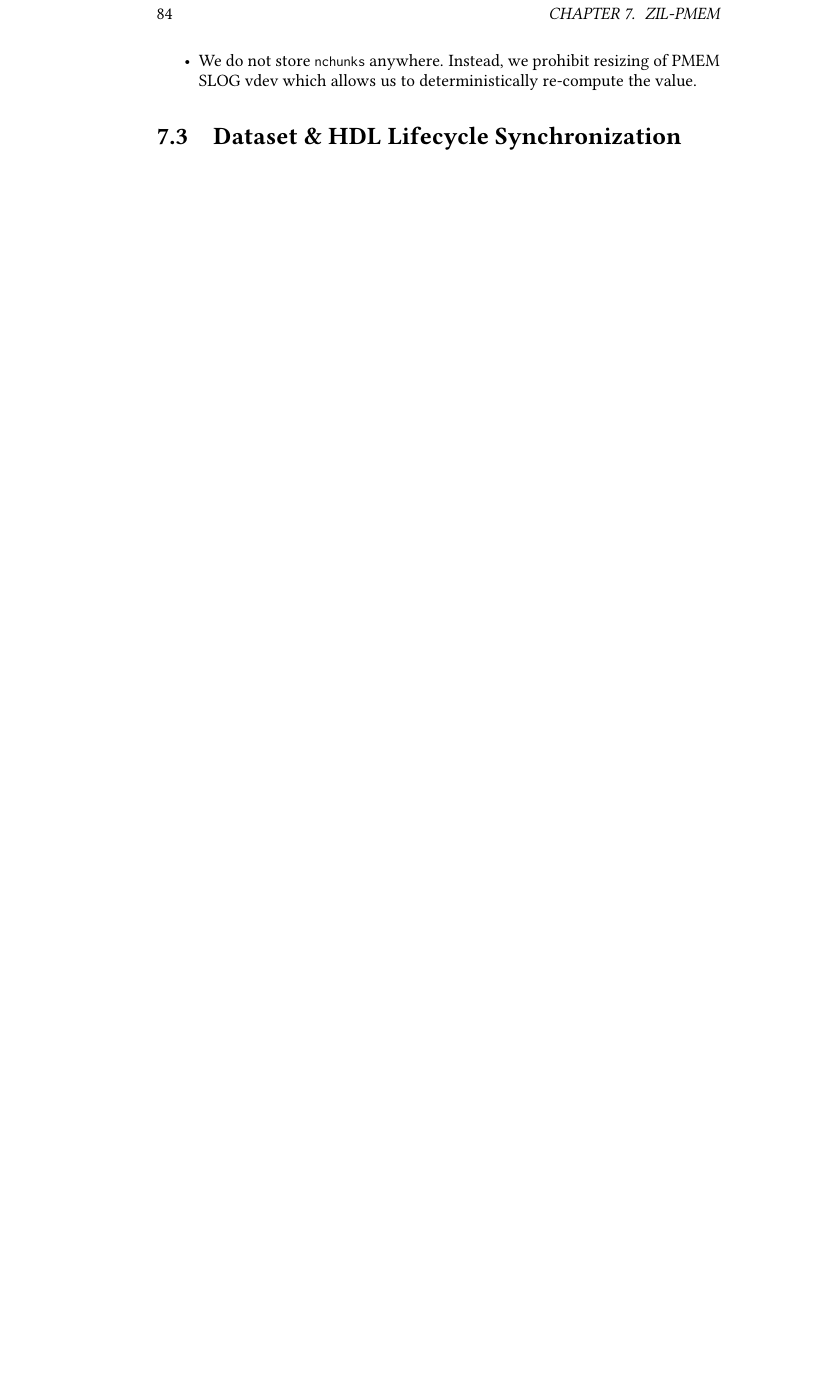
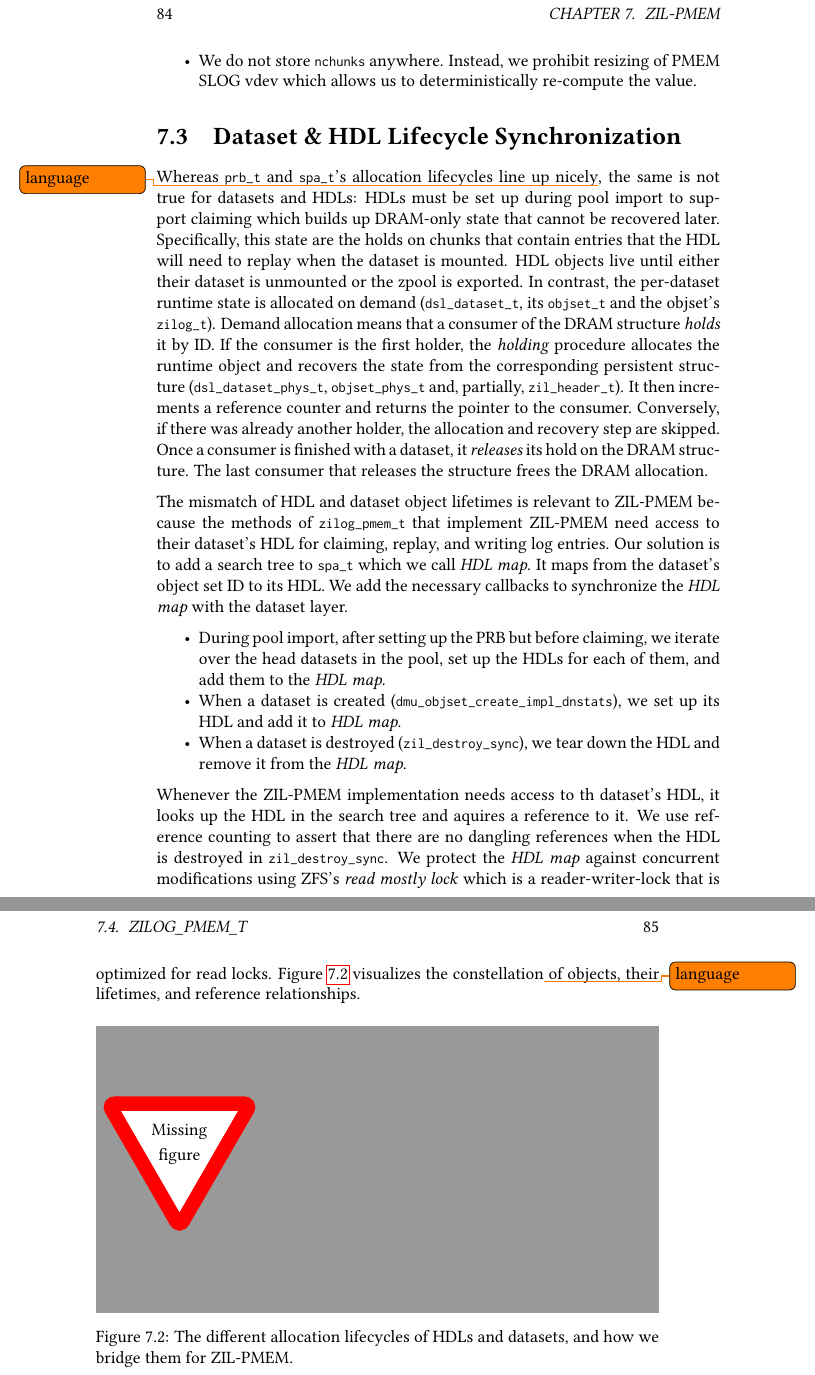
Before and after one commit to problame/master-thesis, a LaTeX thesis (thesis.tex): part of page 90 of 100 before the commit and two parts of pages 90 and 91 of 102 after it, the two joined at a grey line, cut so that both start at the same text, the shorter picture padded with empty space. Compiled offline with pdfLaTeX.

Commit message:
dataset hdl syncup

```diff
--- a/thesis.tex
+++ b/thesis.tex
@@ -2481,29 +2481,40 @@ Due to time constraints, we use a simplistic partitioning scheme that does not n
 \end{itemize}
 
 \section{Dataset \& HDL Lifecycle Synchronization}\label{sec:zilpmem:hdllifecycle}
-
-% The basic problem with the lifecycles is that the chunk allocation state
-% for a given PMEM vdev is excluisvely kept in DRAM. It has the same
-% lifetime as a vdev. Then there's also state per objset (which chunks
-% the objset has claimed) that needs to be kept in DRAM until we export
-% the pool or do replay or destroy the (physical) objset.
-
-% The per-PMEM-vdev state kept in-DRAM has lifetime MIN(spa_t in-DRAM, vdev healthy).
-% That's struct zilpmem_prb_t and the wrapping spa_prb_t.
-
-% The per-objset state (chunks held during claiming) needs to live
-% MIN(spa_t in-DRAM, objset existence). It cannot be stored in the
-% objset_t because objset_t are frequently allocated and freed in
-% dmu_objset_{hold,rele}, particularly during pool import.
-
-% We solve this by storing the per-objset state in the spa_prb_handle_t's
-% which live in spa_zilpmem. spa_prb_handle_t's wrap
-% zilpmem_prb_handle_t's.
-% spa_prb_handle_t's are alloced during claiming or when a dataset is
-% created.
-% spa_prb_handle_t's are freed when a dataset is destroyed or when the
-% spa is unloaded. During spa unload we ensure that the claimed chunks
-% are not overwritten.
+Whereas \lstinline{prb_t} and \lstinline{spa_t}'s allocation lifecycles line up nicely\todo{language}, the same is not true for datasets and HDLs:
+HDLs must be set up during pool import to support claiming which builds up DRAM-only state that cannot be recovered later.
+Specifically, this state are the holds on chunks that contain entries that the HDL will need to replay when the dataset is mounted.
+HDL objects live until either their dataset is unmounted or the zpool is exported.
+In contrast, the per-dataset runtime state is allocated on demand (\lstinline{dsl_dataset_t}, its \lstinline{objset_t} and the objset's \lstinline{zilog_t}).
+Demand allocation means that a consumer of the DRAM structure \textit{holds} it by ID.
+If the consumer is the first holder, the \textit{holding} procedure allocates the runtime object and recovers the state from the corresponding persistent structure (\lstinline{dsl_dataset_phys_t}, \lstinline{objset_phys_t} and, partially, \lstinline{zil_header_t}).
+It then increments a reference counter and returns the pointer to the consumer.
+Conversely, if there was already another holder, the allocation and recovery step are skipped.
+Once a consumer is finished with a dataset, it \textit{releases} its hold on the DRAM structure.
+The last consumer that releases the structure frees the DRAM allocation.
+
+The mismatch of HDL and dataset object lifetimes is relevant to ZIL-PMEM because the methods of \lstinline{zilog_pmem_t} that implement ZIL-PMEM need access to their dataset's HDL for claiming, replay, and writing log entries.
+Our solution is to add a search tree to \lstinline{spa_t} which we call \textit{HDL map}.
+It maps from the dataset's object set ID to its HDL.
+We add the necessary callbacks to synchronize the \textit{HDL map} with the dataset layer.
+%git show ':/make it work (high-level description of what we do in commit msg)'
+\begin{itemize}[noitemsep]
+    \item During pool import, after setting up the PRB but before claiming, we iterate over the head datasets in the pool, set up the HDLs for each of them, and add them to the \textit{HDL map}.
+    \item When a dataset is created (\lstinline{dmu_objset_create_impl_dnstats}), we set up its HDL and add it to \textit{HDL map}.
+    \item When a dataset is destroyed (\lstinline{zil_destroy_sync}), we tear down the HDL and remove it from the \textit{HDL map}.
+\end{itemize}
+
+Whenever the ZIL-PMEM implementation needs access to th dataset's HDL, it looks up the HDL in the search tree and aquires a reference to it.
+We use reference counting to assert that there are no dangling references when the HDL is destroyed in \lstinline{zil_destroy_sync}.
+We protect the \textit{HDL map} against concurrent modifications using ZFS's \textit{read mostly lock} which is a reader-writer-lock that is optimized for read locks.
+Figure~\ref{fig:zilpmem:datasethdlsync} visualizes the constellation\todo{language} of objects, their lifetimes, and reference relationships.
+
+\begin{figure}[H]
+    \centering
+    \missingfigure[figheight=7cm]{}
+    \caption{The different allocation lifecycles of HDLs and datasets, and how we bridge them for ZIL-PMEM.}
+    \label{fig:zilpmem:datasethdlsync}
+\end{figure}
 
 \section{ZILOG\_PMEM\_T}\label{sec:zilpmem:zilog}
 The role of \lstinline{zilog_pmem_t} is to adapt between the ZIL domain and the domain.
```
